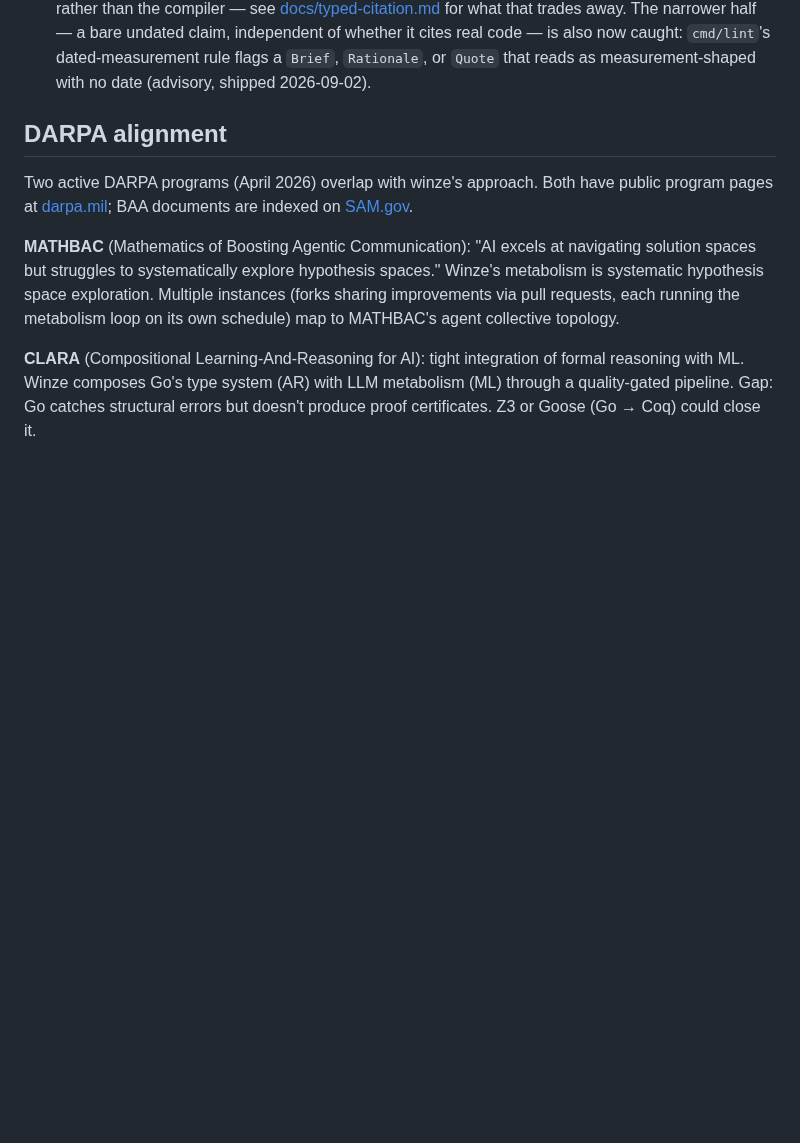
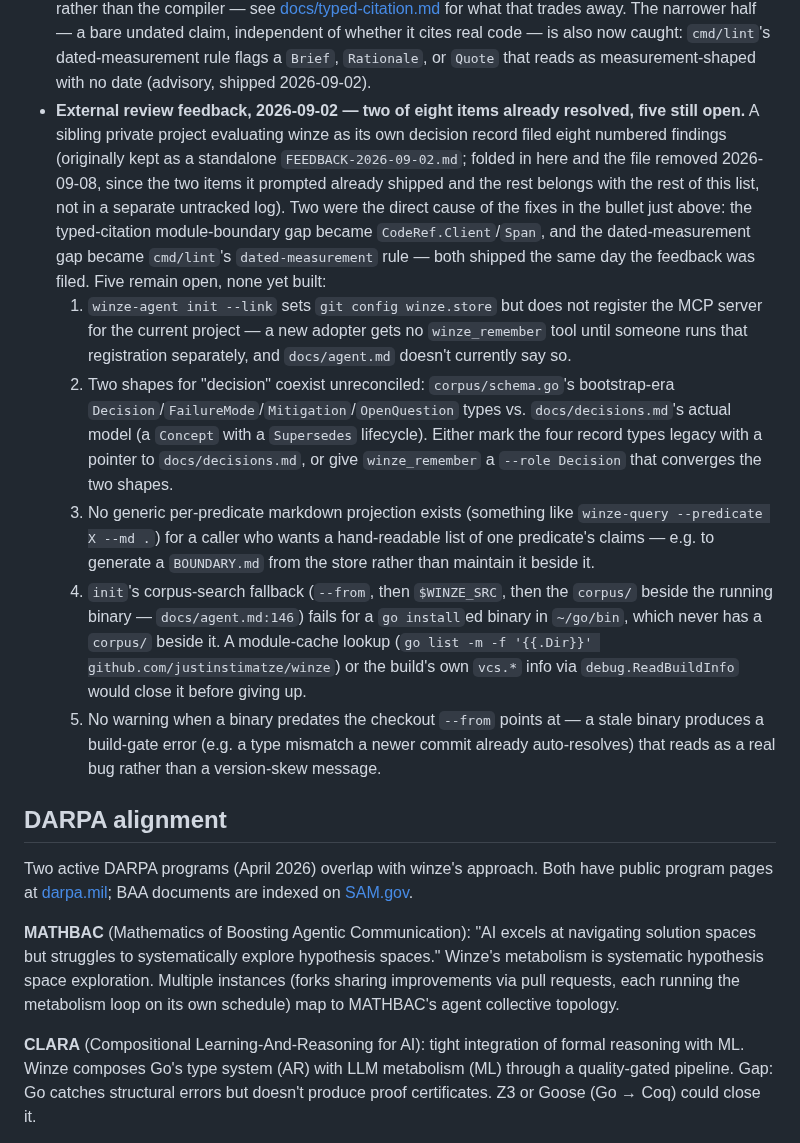
Before and after one commit to justinstimatze/winze, a Markdown page: ROADMAP.md, the part around the change. Rendered like a GitHub page; blank space fills up the shorter version.

```diff
--- a/ROADMAP.md
+++ b/ROADMAP.md
@@ -49,6 +49,12 @@ Run 2026-09-08, N=150, rerank on: LATER-PROBE hit@5 **50%**, mean rank 35.84, me
 - RSS feed curation unsolved — default topic feeds don't match entity-specific topology queries (0/131 signal historically). RSS still available via `--backend rss` for contributors who curate their own feeds.
 - Source reputation not yet tracked — no automated mechanism for down-weighting historically low-quality domains based on calibration outcomes.
 - **Prose claims about external dependencies rot with nothing checking them.** `internal/defndb`'s package doc asserted that defn was Dolt-backed and too heavy to link; that stopped being true and nothing noticed, and an agent later read it as a live measurement and built ~500 lines on top of it. `CodeRef` makes a doc→code reference fail the build when it goes stale, but `Symbol` is only checked when the store and the cited code share a module — it can't reach a client repo winze-agent serves, and never reaches non-Go code. `CodeRef` now has `Client`/`Span` fields for exactly that reach, checked by `cmd/lint --clients` (a content-hash check for non-Go targets, shipped 2026-09-02) rather than the compiler — see [docs/typed-citation.md](docs/typed-citation.md) for what that trades away. The narrower half — a bare undated claim, independent of whether it cites real code — is also now caught: `cmd/lint`'s dated-measurement rule flags a `Brief`, `Rationale`, or `Quote` that reads as measurement-shaped with no date (advisory, shipped 2026-09-02).
+- **External review feedback, 2026-09-02 — two of eight items already resolved, five still open.** A sibling private project evaluating winze as its own decision record filed eight numbered findings (originally kept as a standalone `FEEDBACK-2026-09-02.md`; folded in here and the file removed 2026-09-08, since the two items it prompted already shipped and the rest belongs with the rest of this list, not in a separate untracked log). Two were the direct cause of the fixes in the bullet just above: the typed-citation module-boundary gap became `CodeRef.Client`/`Span`, and the dated-measurement gap became `cmd/lint`'s `dated-measurement` rule — both shipped the same day the feedback was filed. Five remain open, none yet built:
+  1. `winze-agent init --link` sets `git config winze.store` but does not register the MCP server for the current project — a new adopter gets no `winze_remember` tool until someone runs that registration separately, and `docs/agent.md` doesn't currently say so.
+  2. Two shapes for "decision" coexist unreconciled: `corpus/schema.go`'s bootstrap-era `Decision`/`FailureMode`/`Mitigation`/`OpenQuestion` types vs. `docs/decisions.md`'s actual model (a `Concept` with a `Supersedes` lifecycle). Either mark the four record types legacy with a pointer to `docs/decisions.md`, or give `winze_remember` a `--role Decision` that converges the two shapes.
+  3. No generic per-predicate markdown projection exists (something like `winze-query --predicate X --md .`) for a caller who wants a hand-readable list of one predicate's claims — e.g. to generate a `BOUNDARY.md` from the store rather than maintain it beside it.
+  4. `init`'s corpus-search fallback (`--from`, then `$WINZE_SRC`, then the `corpus/` beside the running binary — `docs/agent.md:146`) fails for a `go install`ed binary in `~/go/bin`, which never has a `corpus/` beside it. A module-cache lookup (`go list -m -f '{{.Dir}}' github.com/justinstimatze/winze`) or the build's own `vcs.*` info via `debug.ReadBuildInfo` would close it before giving up.
+  5. No warning when a binary predates the checkout `--from` points at — a stale binary produces a build-gate error (e.g. a type mismatch a newer commit already auto-resolves) that reads as a real bug rather than a version-skew message.
 
 ## DARPA alignment
 
```
Also changed, not shown: FEEDBACK-2026-09-02.md (deleted, +0 -131 lines).
